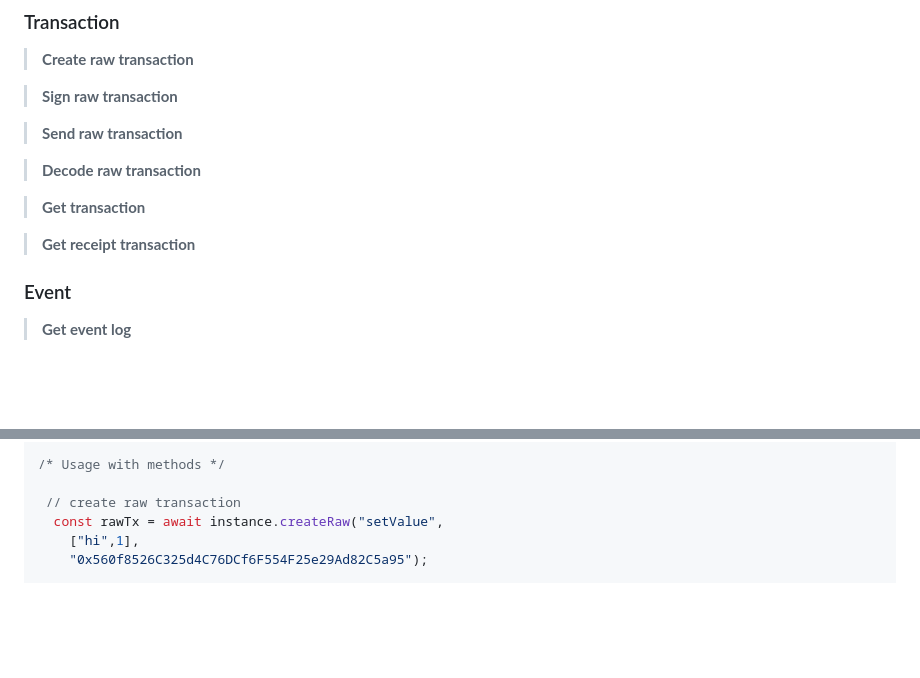
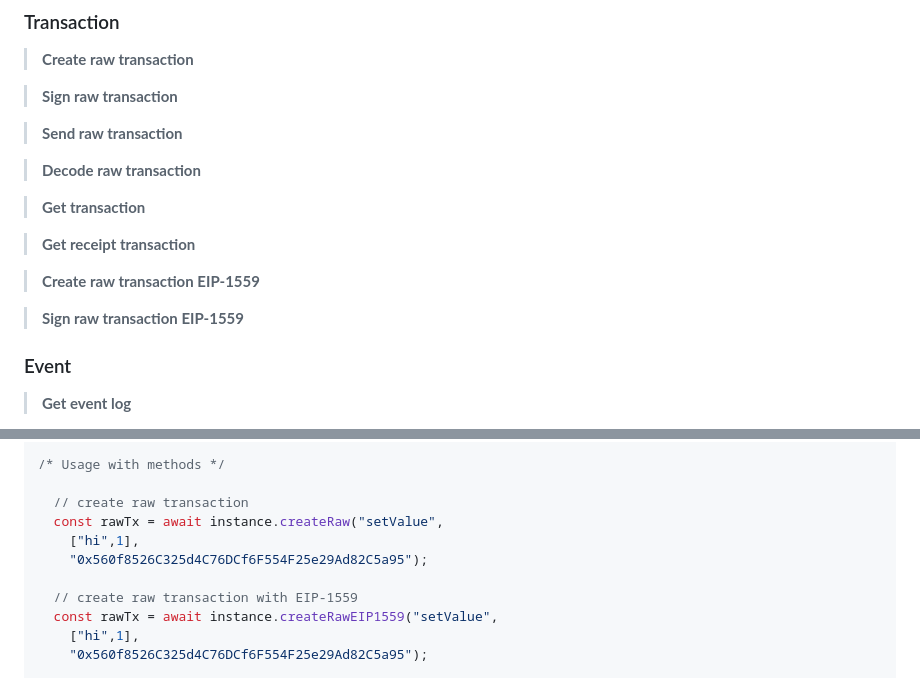
Before and after one commit to khiem20tc/eth-blockchain-helper, a Markdown page: README.md, 2 parts joined by grey strips. Drawn GitHub-style; blank space fills up the shorter version.

Commit message:
docs(readme): add doc for new features with eip-1559

```diff
--- a/README.md
+++ b/README.md
@@ -20,6 +20,10 @@ This library help interacte with Smart Contract and more Web3 utils based on Eth
 > **Get transaction**
 
 > **Get receipt transaction**
+
+> **Create raw transaction EIP-1559**
+
+> **Sign raw transaction EIP-1559**
 
 ### Event
 
@@ -67,8 +71,13 @@ const instance = new BlockchainService(RPC,gasPrice,SCA,ABI);
 
 /* Usage with methods */
 
- // create raw transaction
+  // create raw transaction
   const rawTx = await instance.createRaw("setValue",
+    ["hi",1],
+    "0x560f8526C325d4C76DCf6F554F25e29Ad82C5a95");
+
+  // create raw transaction with EIP-1559
+  const rawTx = await instance.createRawEIP1559("setValue",
     ["hi",1],
     "0x560f8526C325d4C76DCf6F554F25e29Ad82C5a95");
 
```
